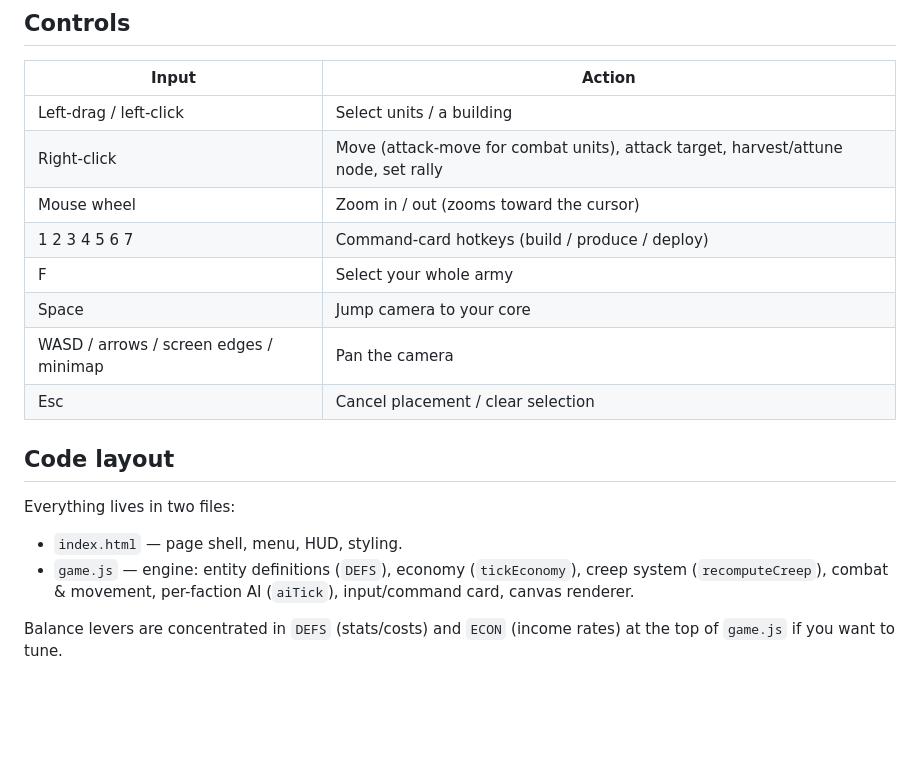
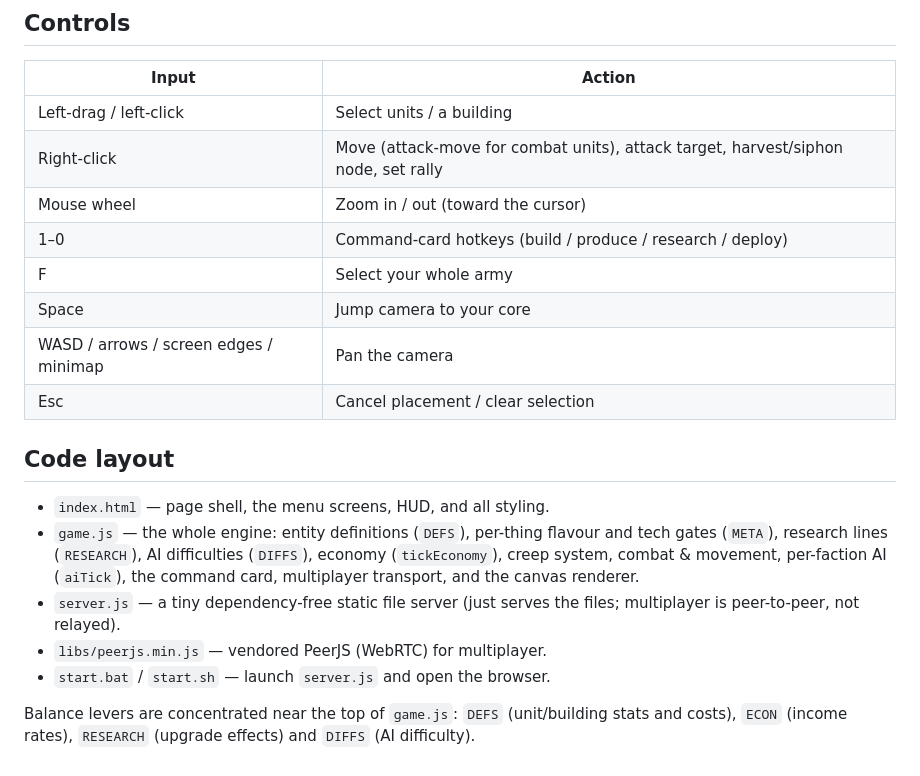
Before and after one commit to rtalado/trifold-rts, a Markdown page: README.md, the part around one of its changes. Drawn GitHub-style; blank space fills up the shorter version.

```diff
--- a/README.md
+++ b/README.md
@@ -121,9 +168,9 @@ usually works).
 | Input | Action |
 |---|---|
 | Left-drag / left-click | Select units / a building |
-| Right-click | Move (attack-move for combat units), attack target, harvest/attune node, set rally |
-| Mouse wheel | Zoom in / out (zooms toward the cursor) |
-| 1 2 3 4 5 6 7 | Command-card hotkeys (build / produce / deploy) |
+| Right-click | Move (attack-move for combat units), attack target, harvest/siphon node, set rally |
+| Mouse wheel | Zoom in / out (toward the cursor) |
+| 1–0 | Command-card hotkeys (build / produce / research / deploy) |
 | F | Select your whole army |
 | Space | Jump camera to your core |
 | WASD / arrows / screen edges / minimap | Pan the camera |
@@ -131,11 +178,16 @@ usually works).
 
 ## Code layout
 
-Everything lives in two files:
-- `index.html` — page shell, menu, HUD, styling.
-- `game.js` — engine: entity definitions (`DEFS`), economy (`tickEconomy`), creep
-  system (`recomputeCreep`), combat & movement, per-faction AI (`aiTick`),
-  input/command card, canvas renderer.
+- `index.html` — page shell, the menu screens, HUD, and all styling.
+- `game.js` — the whole engine: entity definitions (`DEFS`), per-thing flavour and
+  tech gates (`META`), research lines (`RESEARCH`), AI difficulties (`DIFFS`),
+  economy (`tickEconomy`), creep system, combat & movement, per-faction AI
+  (`aiTick`), the command card, multiplayer transport, and the canvas renderer.
+- `server.js` — a tiny dependency-free static file server (just serves the files;
+  multiplayer is peer-to-peer, not relayed).
+- `libs/peerjs.min.js` — vendored PeerJS (WebRTC) for multiplayer.
+- `start.bat` / `start.sh` — launch `server.js` and open the browser.
 
-Balance levers are concentrated in `DEFS` (stats/costs) and `ECON` (income rates)
-at the top of `game.js` if you want to tune.
+Balance levers are concentrated near the top of `game.js`: `DEFS` (unit/building
+stats and costs), `ECON` (income rates), `RESEARCH` (upgrade effects) and `DIFFS`
+(AI difficulty).
```
Also changed, not shown: other parts of README.md (+140 -93 lines).
